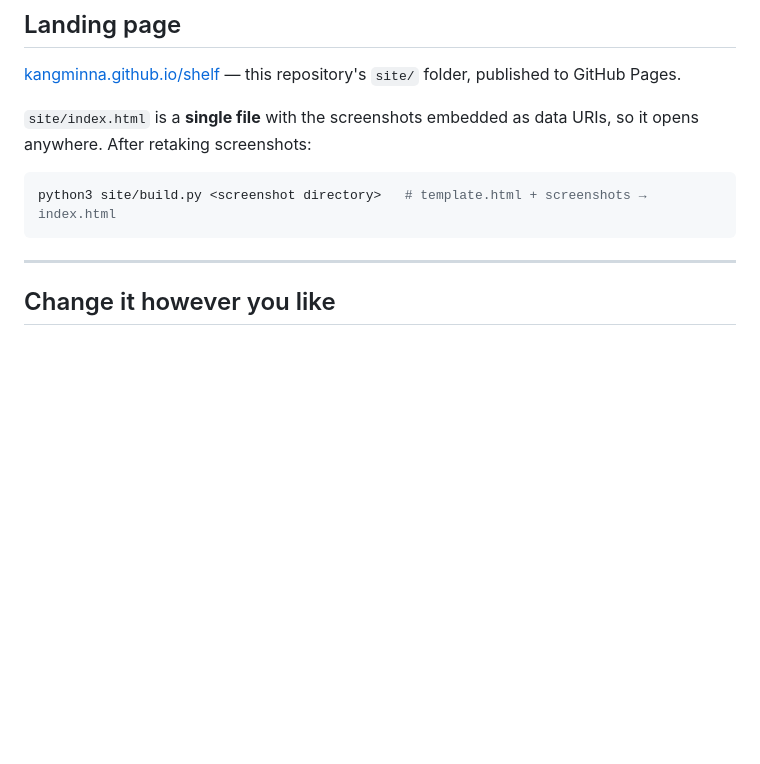
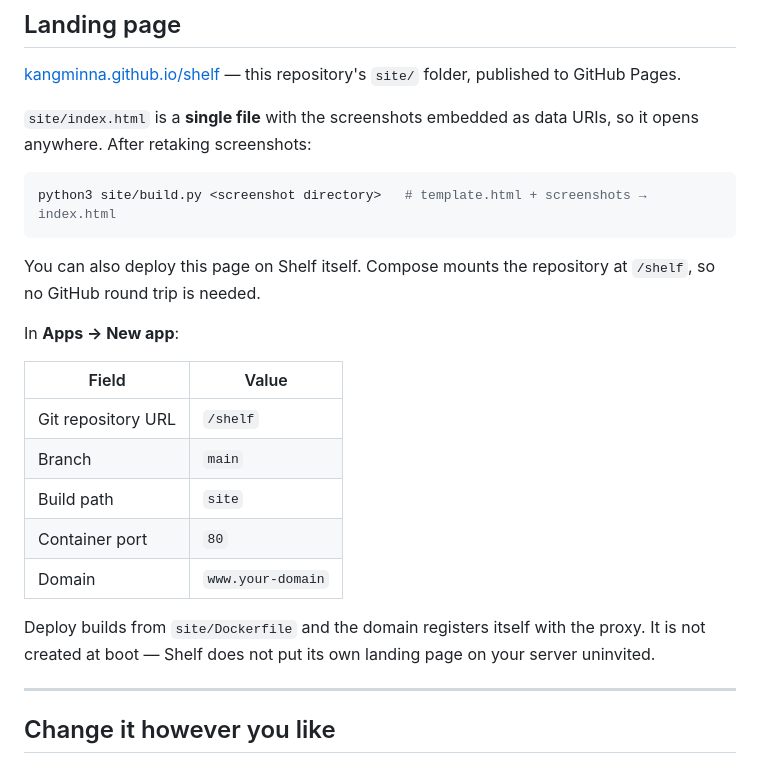
Before and after one commit to KangminNa/shelf, a Markdown page: README.en.md, the part around the change. Rendered like a GitHub page; blank space fills up the shorter version.

Commit message:
docs: 랜딩페이지를 Shelf 자신으로 배포하는 방법
부팅할 때 자동 등록되지 않는다는 점과, 등록하는 방법을 적었다.

compose가 저장소를 /shelf 로 마운트하므로 repo_url=/shelf,
build_path=site 로 등록하면 GitHub을 거치지 않고 배포된다.

자동 등록하지 않는 이유도 함께 적었다 — 남의 서버에 소개 페이지를
멋대로 띄우는 도구가 되면 안 된다.

검증: 저장소를 /shelf 로 마운트한 컨테이너에서 실제 등록·배포 →
shelf-landing 컨테이너가 812KB 랜딩페이지 서빙, 프록시 항목
www.example.com → shelf-landing:80 자동 생성, 프록시 경유 응답 확인

Co-Authored-By: Claude Opus 4.8 <noreply@anthropic.com>

````diff
--- a/README.en.md
+++ b/README.en.md
@@ -114,6 +114,21 @@ After retaking screenshots:
 python3 site/build.py <screenshot directory>   # template.html + screenshots → index.html
 ```
 
+You can also deploy this page on Shelf itself. Compose mounts the repository at `/shelf`, so no GitHub round trip is needed.
+
+In **Apps → New app**:
+
+| Field | Value |
+|---|---|
+| Git repository URL | `/shelf` |
+| Branch | `main` |
+| Build path | `site` |
+| Container port | `80` |
+| Domain | `www.your-domain` |
+
+Deploy builds from `site/Dockerfile` and the domain registers itself with the proxy.
+It is not created at boot — Shelf does not put its own landing page on your server uninvited.
+
 ---
 
 ## Change it however you like
````
Also changed, not shown: 1 other file.
